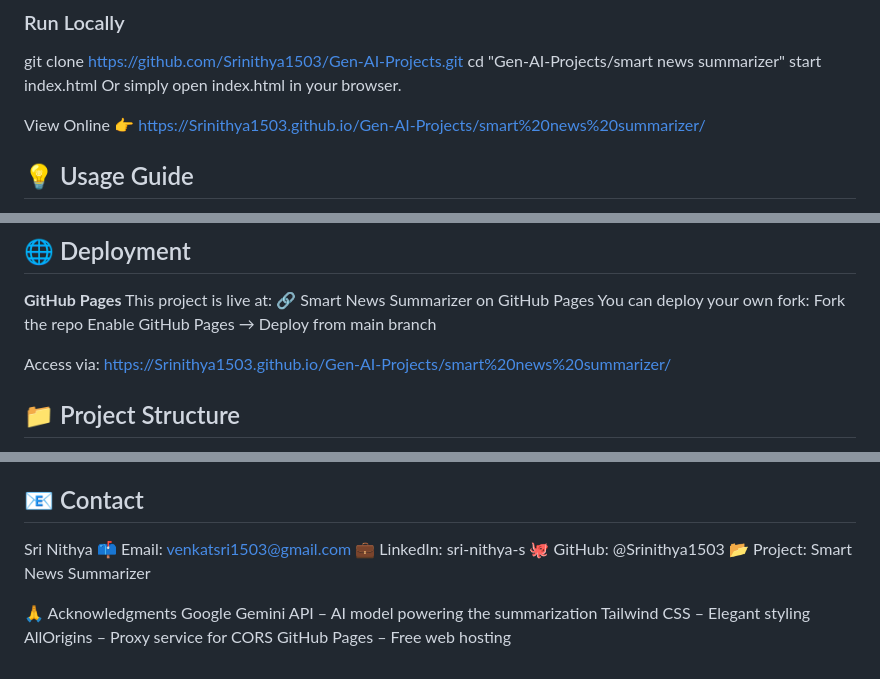
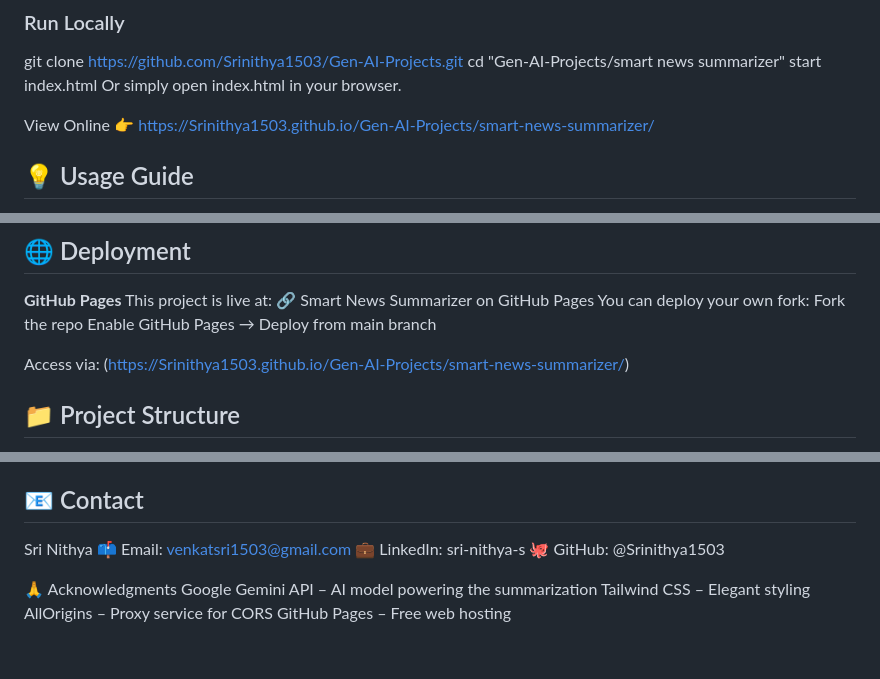
Before and after one commit to Srinithya1503/Gen-AI-Projects, a Markdown page: smart-news-summarizer/readme.md, 3 parts joined by grey strips. Rendered like a GitHub page.

Commit message:
Fix links in README for live demo and access
Updated links in the README to use hyphens instead of spaces for the live demo and access URLs.

```diff
--- a/smart-news-summarizer/readme.md
+++ b/smart-news-summarizer/readme.md
@@ -88,7 +88,7 @@ start index.html
 Or simply open index.html in your browser.
 
 View Online
-👉 https://Srinithya1503.github.io/Gen-AI-Projects/smart%20news%20summarizer/
+👉 https://Srinithya1503.github.io/Gen-AI-Projects/smart-news-summarizer/
 
 ## 💡 Usage Guide
 Get your Gemini API key from Google AI Studio
@@ -116,7 +116,7 @@ You can deploy your own fork:
 Fork the repo
 Enable GitHub Pages → Deploy from main branch
 
-Access via: https://Srinithya1503.github.io/Gen-AI-Projects/smart%20news%20summarizer/
+Access via: (https://Srinithya1503.github.io/Gen-AI-Projects/smart-news-summarizer/)
 
 ## 📁 Project Structure
 smart-news-summarizer/
@@ -146,7 +146,6 @@ Sri Nithya
 📫 Email: venkatsri1503@gmail.com
 💼 LinkedIn: sri-nithya-s
 🐙 GitHub: @Srinithya1503
-📂 Project: Smart News Summarizer
 
 🙏 Acknowledgments
 Google Gemini API – AI model powering the summarization
```
Also changed, not shown: other parts of smart-news-summarizer/readme.md (+2 -2 lines).
